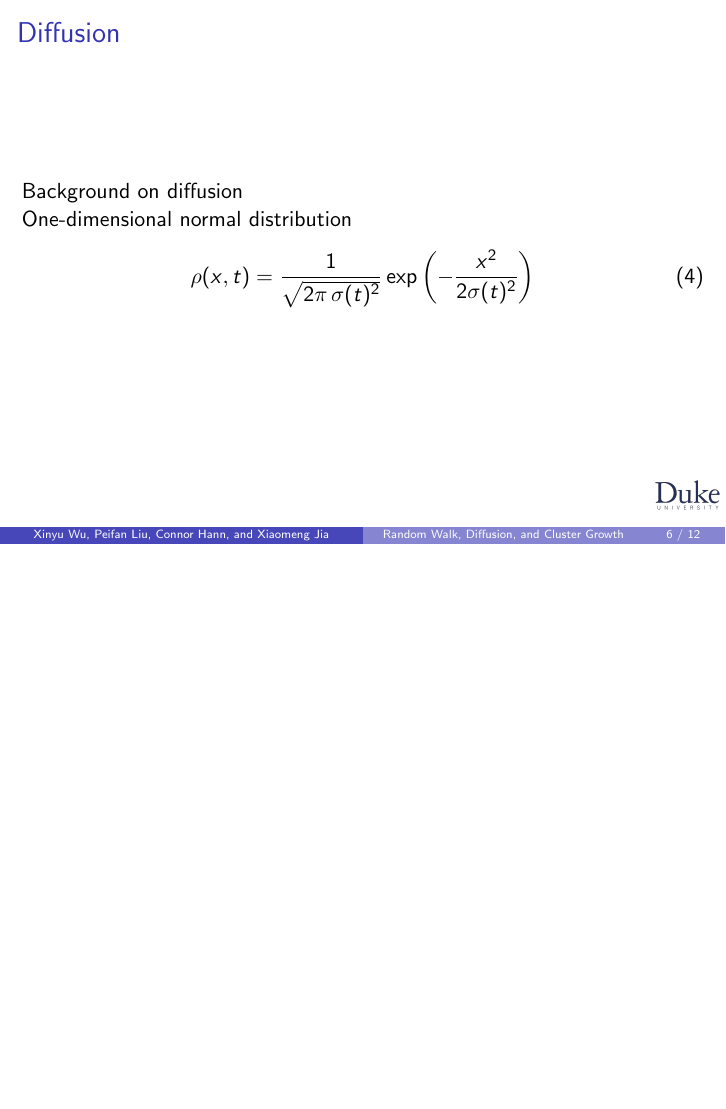
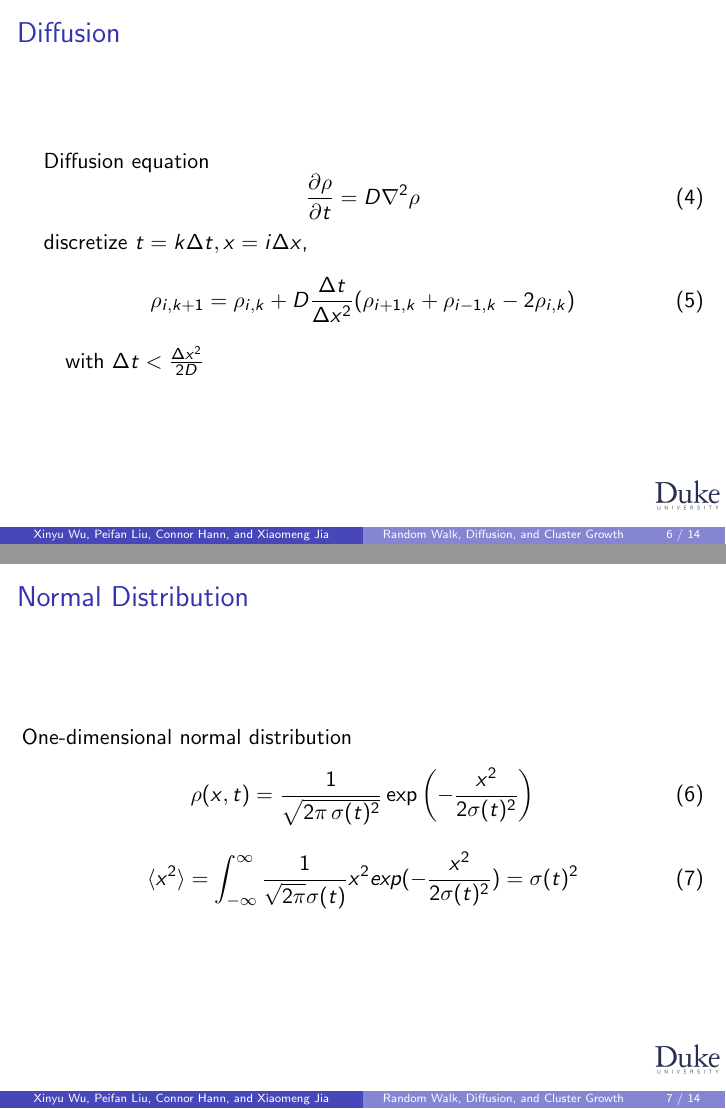
Before and after one commit to xw89/group-assignment-1, LaTeX slides (GP_Assignment_A_Presentation.tex): page 6 of 12 before the commit and pages 6 and 7 of 14 after it, the two joined at a grey line, the shorter picture padded with empty space. Compiled offline with pdfLaTeX.

Commit message:
Update GP_Assignment_A_Presentation.tex

```diff
--- a/GP_Assignment_A_Presentation.tex
+++ b/GP_Assignment_A_Presentation.tex
@@ -114,13 +114,33 @@ Where $D = (\Delta x)^2/(4\Delta t)$.
 \subsection{Mathematical background}
 
 \begin{frame}{Diffusion}
+\quad Diffusion equation
+\begin{equation}
+\frac{\partial\rho}{\partial t}=D\nabla^2\rho
+\end{equation}
+\quad discretize $t=k\Delta t, x=i\Delta x$,
+\begin{equation}
+\rho_{i,k+1}=\rho_{i,k}+D\frac{\Delta t}{\Delta x^2}(\rho_{i+1,k}+\rho_{i-1,k}-2\rho_{i,k})
+\end{equation}
+\quad \quad with $\Delta t<\frac{\Delta x^2}{2D}$
+\end{frame}
 
-Background on diffusion
+\begin{frame}{Normal Distribution}
 
 One-dimensional normal distribution
 \begin{equation}
 	\rho(x,t) = \frac{1}{\sqrt{2 \pi \, \sigma(t)^2}} \, \text{exp} \left( - \frac{x^2}{2\sigma(t)^2} \right)
 \end{equation}
+
+\begin{equation}
+\langle x^2\rangle=\int_{-\infty}^{\infty}\frac{1}{\sqrt{2\pi}\sigma(t)}x^2exp(-\frac{x^2}{2\sigma(t)^2})=\sigma(t)^2
+\end{equation}
+\end{frame}
+
+\begin{frame}{Animation}
+
+\end{frame}
+
 
 \end{frame}
 
```
Also changed, not shown: GP_Assignment_A_Presentation.tex (4 more changed lines).
